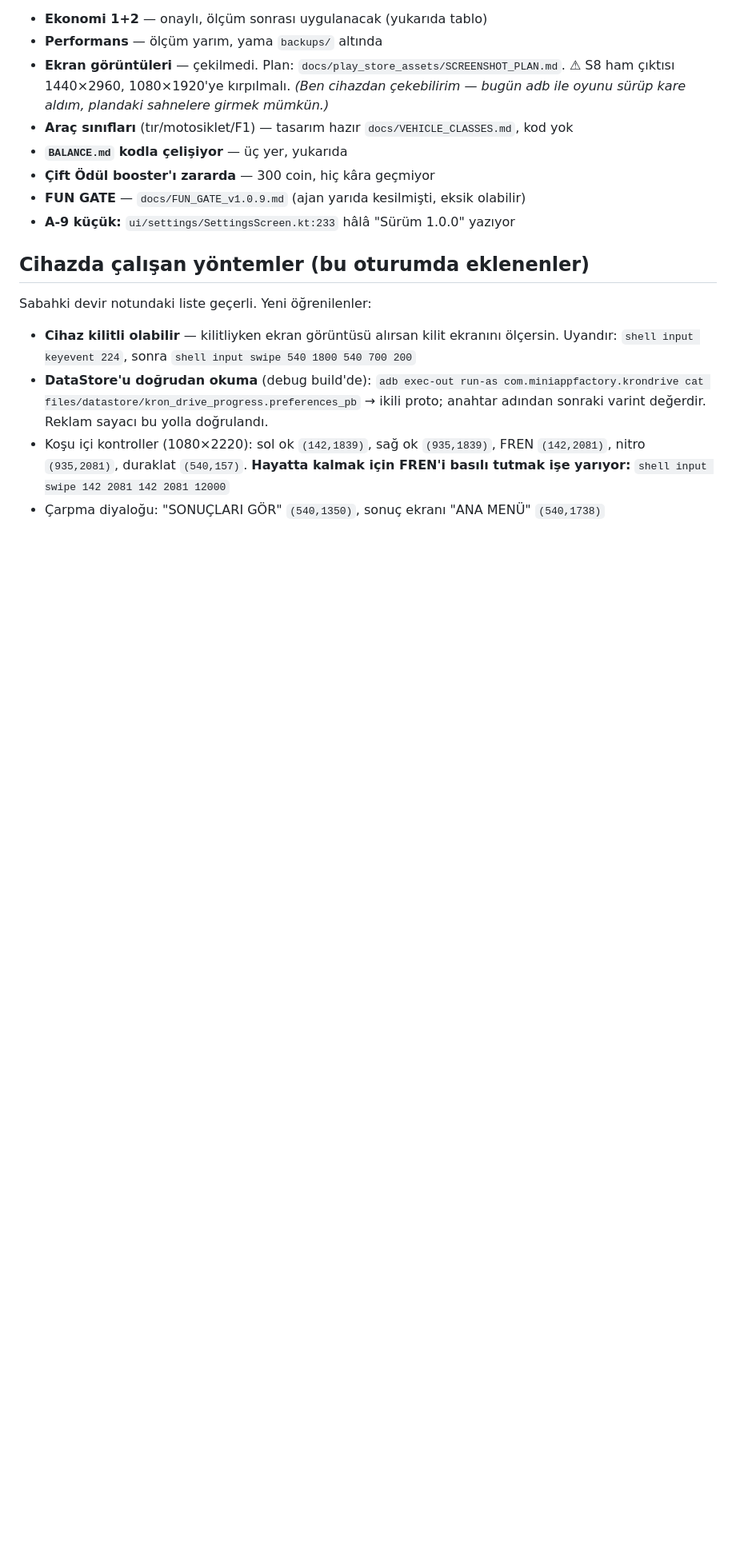
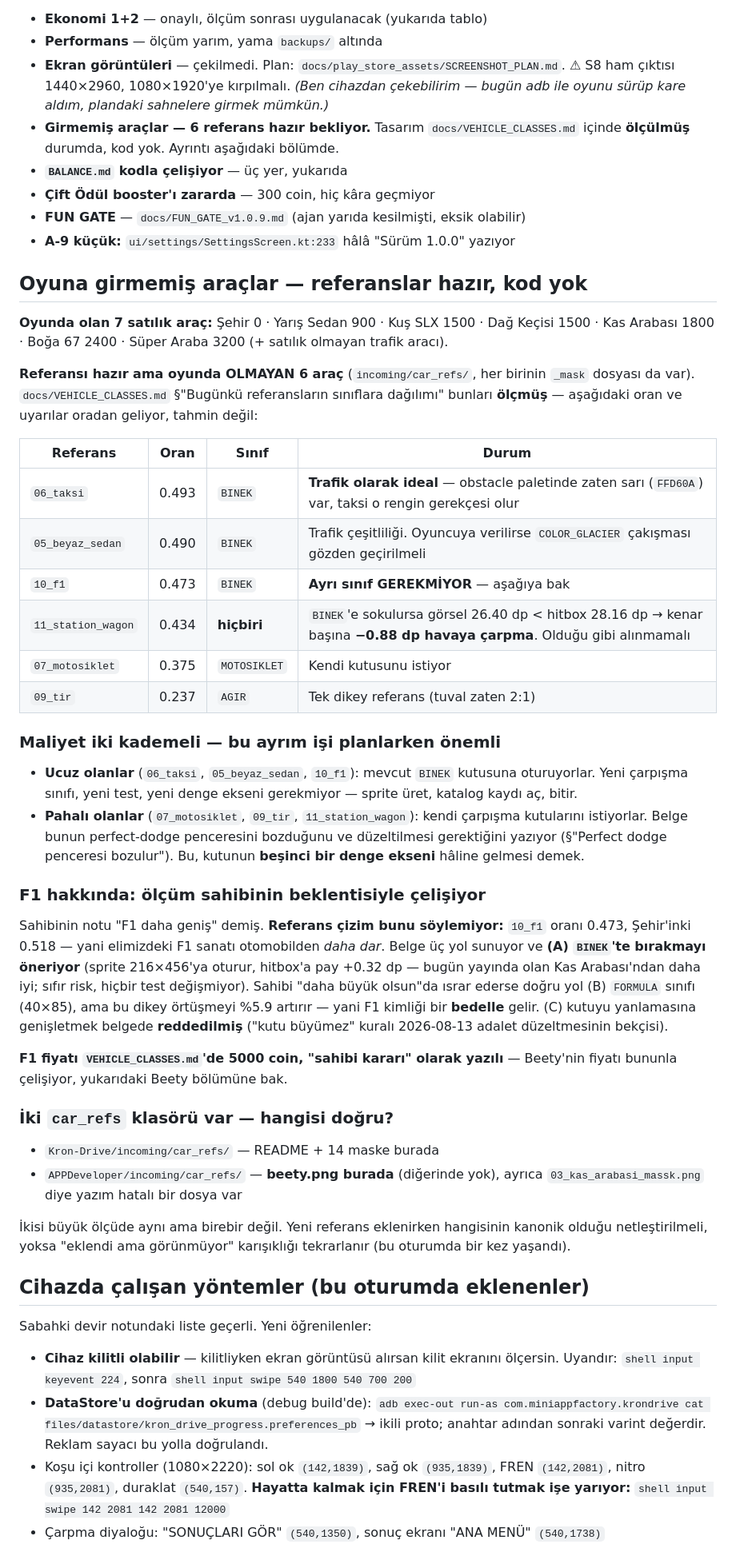
Before and after one commit to MiniAppFactory/KronDrive, a Markdown page: docs/HANDOVER_20260816_2.md, the part around one of its changes. Shown at 80% size. Drawn GitHub-style; blank space fills up the shorter version.

Commit message:
Devir notuna girmemis araclar ve F1/Beety fiyat celiskisi eklendi
Onceki halinde girmemis araclar tek satirla geciyordu ("tir/motosiklet/F1 --
tasarim hazir, kod yok"). Oysa VEHICLE_CLASSES.md bunlarin hepsini olcmus.
Devir notu simdi sunlari tasiyor:

- Oyunda olan 7 satilik arac ve OLMAYAN 6 referans (05_beyaz_sedan, 06_taksi,
  07_motosiklet, 09_tir, 10_f1, 11_station_wagon) -- oran/sinif tablosuyla
- Maliyetin iki kademeli oldugu: taksi/beyaz sedan/F1 mevcut BINEK kutusuna
  oturuyor (ucuz); motosiklet/tir/station wagon kendi kutusunu istiyor ve
  perfect-dodge penceresini bozuyor (pahali)
- Station wagon oldugu gibi alinamaz: -0.88 dp havaya carpma uretir
- F1 icin belgenin bulgusu: sahibinin "F1 daha genis" notunun aksine referans
  cizim otomobilden DAHA DAR (0.473 vs 0.518). Belge BINEK'te birakmayi
  oneriyor; kutuyu yanlamasina genisletme secenegi reddedilmis.

CELISKI KAYDA GECTI: sahibi yeni Beety aracinin "en pahali" olmasini istedi,
ama VEHICLE_CLASSES.md'de F1 icin 5000 coin "sahibi karari" olarak yazili.
Beety'nin 5000'in ustunde mi olacagi yoksa F1 kararinin mi revize edilecegi
SORULMADAN uygulanmamali -- yanlis okunursa ya F1 karari sessizce ezilir ya
Beety "en pahali" olmaz.

Ayrica: iki ayri car_refs klasoru var ve birebir ayni degil (beety yalnizca
ust seviyedekinde). Hangisinin kanonik oldugu netlestirilmeli.

Kod degisikligi yok, yalnizca devir notu.

Co-Authored-By: Claude Opus 5 (1M context) <noreply@anthropic.com>
Claude-Session: https://claude.ai/code/session_01SpoprJAAPw9KARaFoCHnhN

```diff
--- a/docs/HANDOVER_20260816_2.md
+++ b/docs/HANDOVER_20260816_2.md
@@ -234,12 +243,67 @@ olmamak. Bu bir hukuk görüşü değil, dikkat notudur.
   ⚠ S8 ham çıktısı 1440×2960, 1080×1920'ye kırpılmalı. *(Ben cihazdan
   çekebilirim — bugün adb ile oyunu sürüp kare aldım, plandaki sahnelere
   girmek mümkün.)*
-- **Araç sınıfları** (tır/motosiklet/F1) — tasarım hazır `docs/VEHICLE_CLASSES.md`,
-  kod yok
+- **Girmemiş araçlar — 6 referans hazır bekliyor.** Tasarım `docs/VEHICLE_CLASSES.md`
+  içinde **ölçülmüş** durumda, kod yok. Ayrıntı aşağıdaki bölümde.
 - **`BALANCE.md` kodla çelişiyor** — üç yer, yukarıda
 - **Çift Ödül booster'ı zararda** — 300 coin, hiç kâra geçmiyor
 - **FUN GATE** — `docs/FUN_GATE_v1.0.9.md` (ajan yarıda kesilmişti, eksik olabilir)
 - **A-9 küçük:** `ui/settings/SettingsScreen.kt:233` hâlâ "Sürüm 1.0.0" yazıyor
+
+## Oyuna girmemiş araçlar — referanslar hazır, kod yok
+
+**Oyunda olan 7 satılık araç:** Şehir 0 · Yarış Sedan 900 · Kuş SLX 1500 ·
+Dağ Keçisi 1500 · Kas Arabası 1800 · Boğa 67 2400 · Süper Araba 3200
+(+ satılık olmayan trafik aracı).
+
+**Referansı hazır ama oyunda OLMAYAN 6 araç** (`incoming/car_refs/`, her
+birinin `_mask` dosyası da var). `docs/VEHICLE_CLASSES.md` §"Bugünkü
+referansların sınıflara dağılımı" bunları **ölçmüş** — aşağıdaki oran ve
+uyarılar oradan geliyor, tahmin değil:
+
+| Referans | Oran | Sınıf | Durum |
+|---|---|---|---|
+| `06_taksi` | 0.493 | `BINEK` | **Trafik olarak ideal** — obstacle paletinde zaten sarı (`FFD60A`) var, taksi o rengin gerekçesi olur |
+| `05_beyaz_sedan` | 0.490 | `BINEK` | Trafik çeşitliliği. Oyuncuya verilirse `COLOR_GLACIER` çakışması gözden geçirilmeli |
+| `10_f1` | 0.473 | `BINEK` | **Ayrı sınıf GEREKMİYOR** — aşağıya bak |
+| `11_station_wagon` | 0.434 | **hiçbiri** | `BINEK`'e sokulursa görsel 26.40 dp < hitbox 28.16 dp → kenar başına **−0.88 dp havaya çarpma**. Olduğu gibi alınmamalı |
+| `07_motosiklet` | 0.375 | `MOTOSIKLET` | Kendi kutusunu istiyor |
+| `09_tir` | 0.237 | `AGIR` | Tek dikey referans (tuval zaten 2:1) |
+
+### Maliyet iki kademeli — bu ayrım işi planlarken önemli
+
+- **Ucuz olanlar** (`06_taksi`, `05_beyaz_sedan`, `10_f1`): mevcut `BINEK`
+  kutusuna oturuyorlar. Yeni çarpışma sınıfı, yeni test, yeni denge ekseni
+  gerekmiyor — sprite üret, katalog kaydı aç, bitir.
+- **Pahalı olanlar** (`07_motosiklet`, `09_tir`, `11_station_wagon`): kendi
+  çarpışma kutularını istiyorlar. Belge bunun perfect-dodge penceresini
+  bozduğunu ve düzeltilmesi gerektiğini yazıyor (§"Perfect dodge penceresi
+  bozulur"). Bu, kutunun **beşinci bir denge ekseni** hâline gelmesi demek.
+
+### F1 hakkında: ölçüm sahibinin beklentisiyle çelişiyor
+
+Sahibinin notu "F1 daha geniş" demiş. **Referans çizim bunu söylemiyor:**
+`10_f1` oranı 0.473, Şehir'inki 0.518 — yani elimizdeki F1 sanatı otomobilden
+*daha dar*. Belge üç yol sunuyor ve **(A) `BINEK`'te bırakmayı öneriyor**
+(sprite 216×456'ya oturur, hitbox'a pay +0.32 dp — bugün yayında olan Kas
+Arabası'ndan daha iyi; sıfır risk, hiçbir test değişmiyor). Sahibi "daha büyük
+olsun"da ısrar ederse doğru yol (B) `FORMULA` sınıfı (40×85), ama bu dikey
+örtüşmeyi %5.9 artırır — yani F1 kimliği bir **bedelle** gelir. (C) kutuyu
+yanlamasına genişletmek belgede **reddedilmiş** ("kutu büyümez" kuralı
+2026-08-13 adalet düzeltmesinin bekçisi).
+
+**F1 fiyatı `VEHICLE_CLASSES.md`'de 5000 coin, "sahibi kararı" olarak yazılı**
+— Beety'nin fiyatı bununla çelişiyor, yukarıdaki Beety bölümüne bak.
+
+### İki `car_refs` klasörü var — hangisi doğru?
+
+- `Kron-Drive/incoming/car_refs/` — README + 14 maske burada
+- `APPDeveloper/incoming/car_refs/` — **beety.png burada** (diğerinde yok),
+  ayrıca `03_kas_arabasi_massk.png` diye yazım hatalı bir dosya var
+
+İkisi büyük ölçüde aynı ama birebir değil. Yeni referans eklenirken hangisinin
+kanonik olduğu netleştirilmeli, yoksa "eklendi ama görünmüyor" karışıklığı
+tekrarlanır (bu oturumda bir kez yaşandı).
 
 ## Cihazda çalışan yöntemler (bu oturumda eklenenler)
 
```
Also changed, not shown: other parts of docs/HANDOVER_20260816_2.md (+12 -3 lines).
